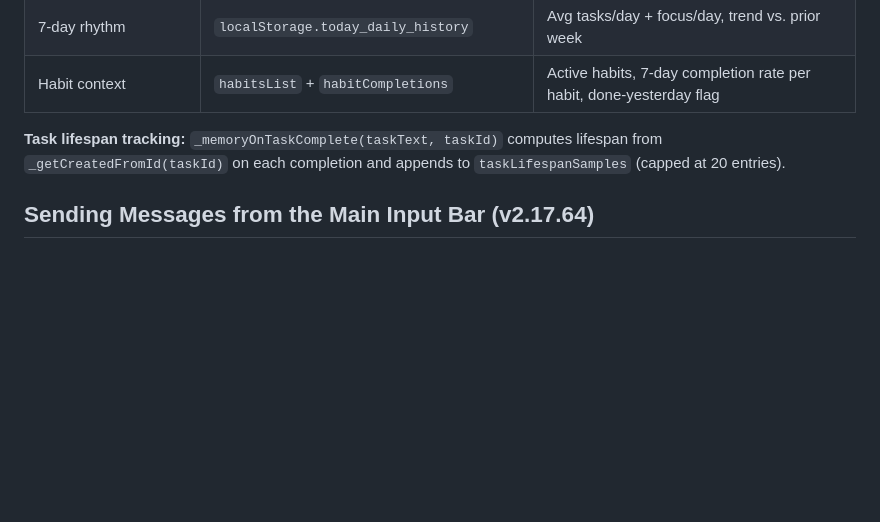
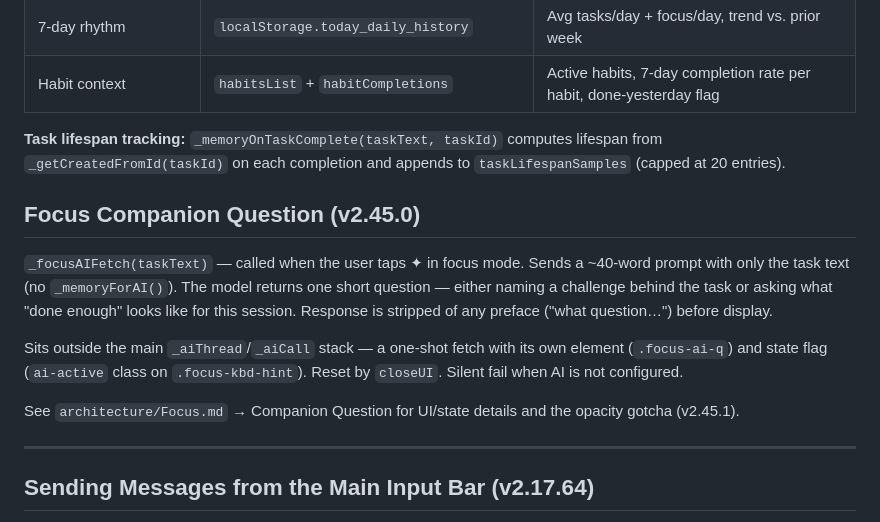
Before and after one commit to fixingman/TODAY, a Markdown page: memory/architecture/AI.md, the part around the change. GitHub-like rendering; blank space fills up the shorter version.

```diff
--- a/memory/architecture/AI.md
+++ b/memory/architecture/AI.md
@@ -250,6 +250,16 @@ Defined in `assets/insights.js`. Called from `_fetchDayNudgeAI()` (morning nudge
 
 **Task lifespan tracking:** `_memoryOnTaskComplete(taskText, taskId)` computes lifespan from `_getCreatedFromId(taskId)` on each completion and appends to `taskLifespanSamples` (capped at 20 entries).
 
+## Focus Companion Question (v2.45.0)
+
+`_focusAIFetch(taskText)` — called when the user taps ✦ in focus mode. Sends a ~40-word prompt with only the task text (no `_memoryForAI()`). The model returns one short question — either naming a challenge behind the task or asking what "done enough" looks like for this session. Response is stripped of any preface ("what question…") before display.
+
+Sits outside the main `_aiThread`/`_aiCall` stack — a one-shot fetch with its own element (`.focus-ai-q`) and state flag (`ai-active` class on `.focus-kbd-hint`). Reset by `closeUI`. Silent fail when AI is not configured.
+
+See `architecture/Focus.md` → Companion Question for UI/state details and the opacity gotcha (v2.45.1).
+
+---
+
 ## Sending Messages from the Main Input Bar (v2.17.64)
 
 `_aiSendFromInput(text)` — companion to `_aiAskFromPanel`. Called when the user types text in the main task input bar and submits to AI (✦ tap with text, or Enter while AI panel is open).
```
Also changed, not shown: memory/Backlog.md (+1 -0 lines), memory/architecture/Focus.md (+14 -0 lines).
